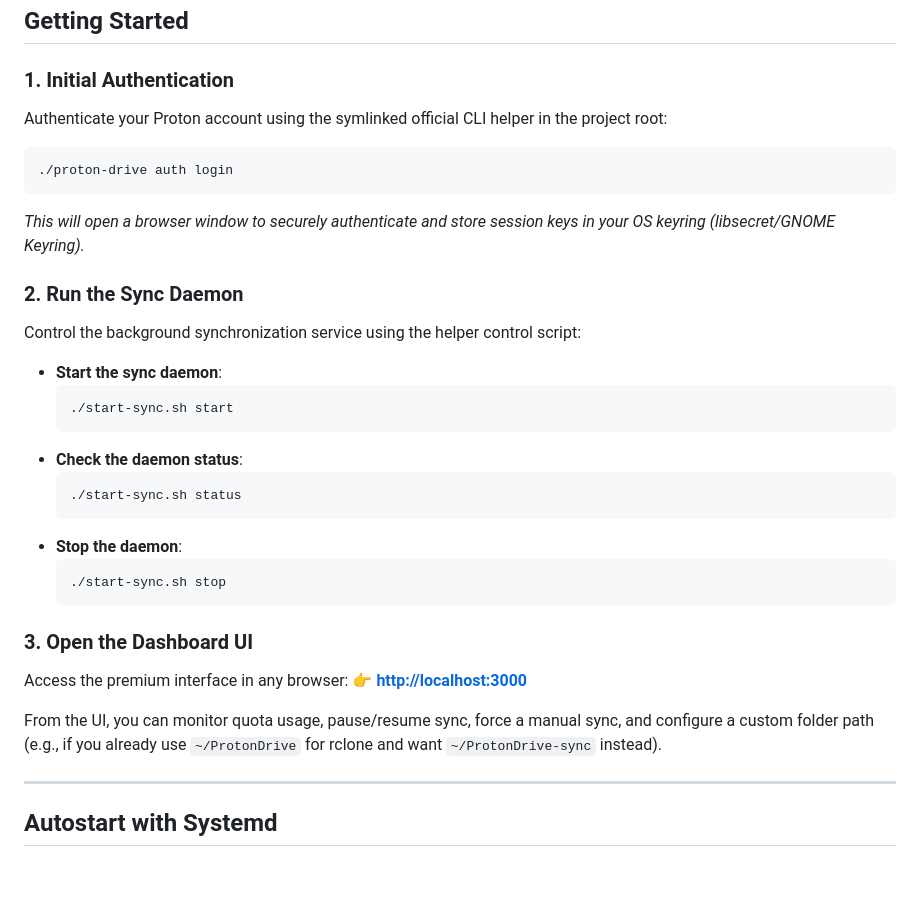
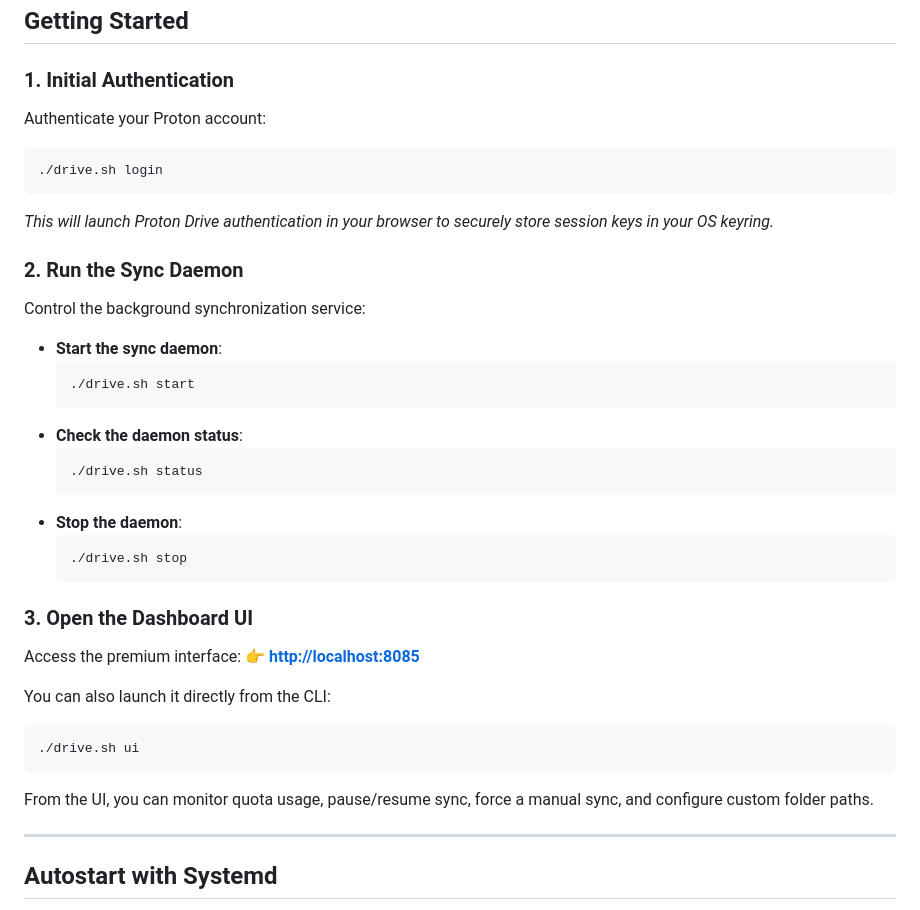
Before and after one commit to AZEIR/Proton-Drive-linux, a Markdown page: README.md, the part around the change. Rendered like a GitHub page; blank space fills up the shorter version.

Commit message:
Update README.md with drive.sh commands and correct port

````diff
--- a/README.md
+++ b/README.md
@@ -18,32 +18,37 @@ It runs a background synchronization daemon that keeps a local directory in sync
 ## Getting Started
 
 ### 1. Initial Authentication
-Authenticate your Proton account using the symlinked official CLI helper in the project root:
+Authenticate your Proton account:
 ```bash
-./proton-drive auth login
+./drive.sh login
 ```
-*This will open a browser window to securely authenticate and store session keys in your OS keyring (libsecret/GNOME Keyring).*
+*This will launch Proton Drive authentication in your browser to securely store session keys in your OS keyring.*
 
 ### 2. Run the Sync Daemon
-Control the background synchronization service using the helper control script:
+Control the background synchronization service:
 - **Start the sync daemon**:
   ```bash
-  ./start-sync.sh start
+  ./drive.sh start
   ```
 - **Check the daemon status**:
   ```bash
-  ./start-sync.sh status
+  ./drive.sh status
   ```
 - **Stop the daemon**:
   ```bash
-  ./start-sync.sh stop
+  ./drive.sh stop
   ```
 
 ### 3. Open the Dashboard UI
-Access the premium interface in any browser:
-👉 **[http://localhost:3000](http://localhost:3000)**
+Access the premium interface:
+👉 **[http://localhost:8085](http://localhost:8085)**
 
-From the UI, you can monitor quota usage, pause/resume sync, force a manual sync, and configure a custom folder path (e.g., if you already use `~/ProtonDrive` for rclone and want `~/ProtonDrive-sync` instead).
+You can also launch it directly from the CLI:
+```bash
+./drive.sh ui
+```
+
+From the UI, you can monitor quota usage, pause/resume sync, force a manual sync, and configure custom folder paths.
 
 ---
 
````
